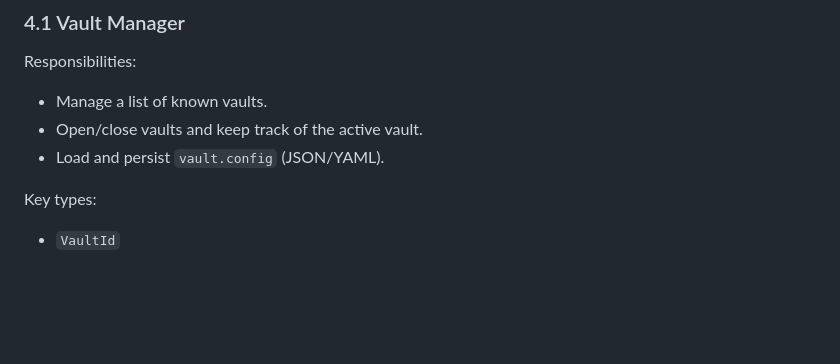
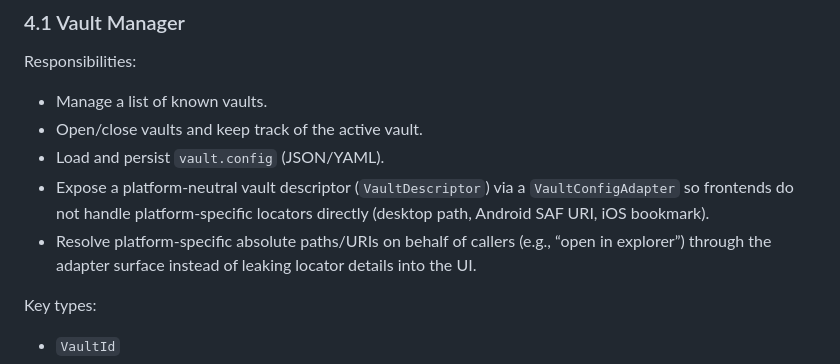
Before and after one commit to ScottMorris/liminal-notes, a Markdown page: docs/ARCHITECTURE.md, the part around the change. Drawn GitHub-style; blank space fills up the shorter version.

Commit message:
docs: document platform-neutral vault config adapter

```diff
--- a/docs/ARCHITECTURE.md
+++ b/docs/ARCHITECTURE.md
@@ -107,6 +107,8 @@ Responsibilities:
 - Manage a list of known vaults.
 - Open/close vaults and keep track of the active vault.
 - Load and persist `vault.config` (JSON/YAML).
+- Expose a platform-neutral vault descriptor (`VaultDescriptor`) via a `VaultConfigAdapter` so frontends do not handle platform-specific locators directly (desktop path, Android SAF URI, iOS bookmark).
+- Resolve platform-specific absolute paths/URIs on behalf of callers (e.g., “open in explorer”) through the adapter surface instead of leaking locator details into the UI.
 
 Key types:
 
```
